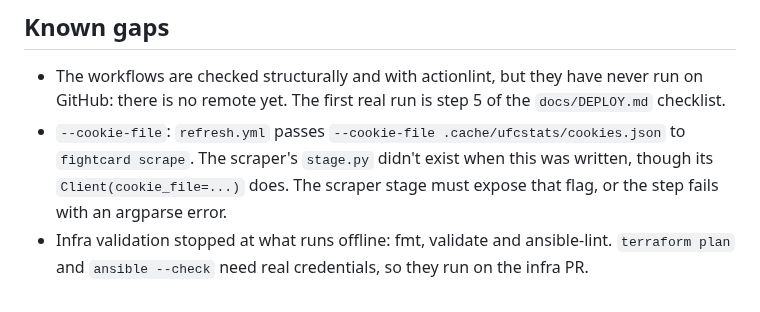
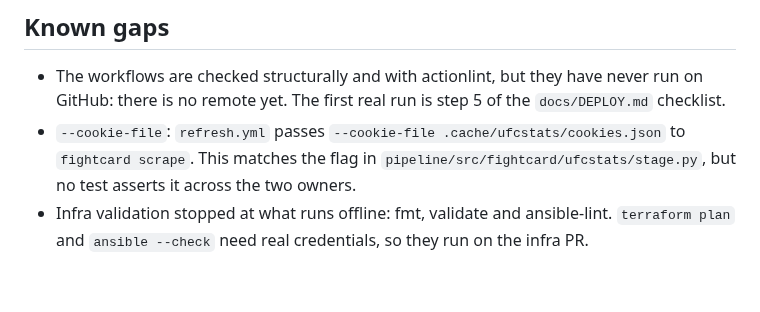
Before and after one commit to alexzfe/fight-card-website, a Markdown page: docs/tdd/ops.tdd.md, the part around the change. GitHub-like rendering.

Commit message:
docs(ops): note scraper exposes --cookie-file

```diff
--- a/docs/tdd/ops.tdd.md
+++ b/docs/tdd/ops.tdd.md
@@ -68,8 +68,7 @@ skipped there only because this machine's mise `actionlint`/`shellcheck` shims h
 
 - The workflows are checked structurally and with actionlint, but they have never run on GitHub: there is no remote
   yet. The first real run is step 5 of the `docs/DEPLOY.md` checklist.
-- `--cookie-file`: `refresh.yml` passes `--cookie-file .cache/ufcstats/cookies.json` to `fightcard scrape`. The
-  scraper's `stage.py` didn't exist when this was written, though its `Client(cookie_file=...)` does. The scraper
-  stage must expose that flag, or the step fails with an argparse error.
+- `--cookie-file`: `refresh.yml` passes `--cookie-file .cache/ufcstats/cookies.json` to `fightcard scrape`. This
+  matches the flag in `pipeline/src/fightcard/ufcstats/stage.py`, but no test asserts it across the two owners.
 - Infra validation stopped at what runs offline: fmt, validate and ansible-lint. `terraform plan` and
   `ansible --check` need real credentials, so they run on the infra PR.
```
